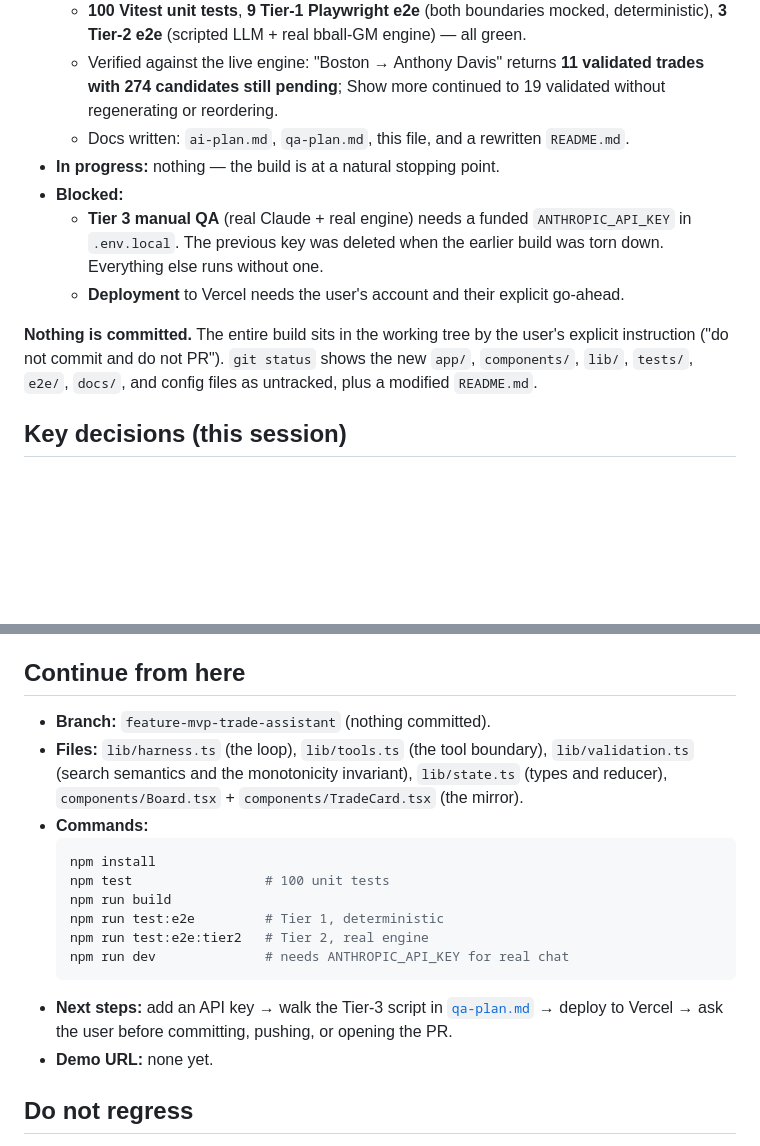
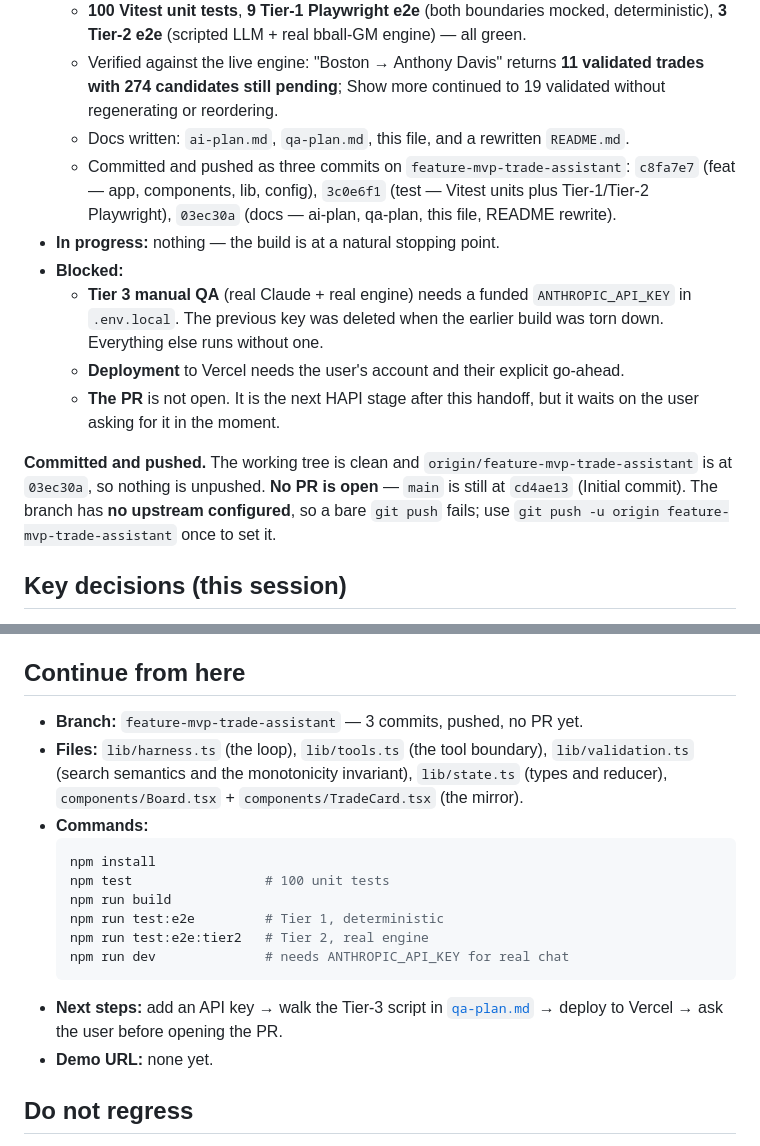
Before and after one commit to yonatanlevit/nba-trade-assistant, a Markdown page: docs/end-of-session.md, 2 parts joined by grey strips. GitHub-like rendering; blank space fills up the shorter version.

Commit message:
docs: refresh session handoff after commit and push
The handoff file still claimed "Nothing is committed. The entire build
sits in the working tree", which was true when written and is now the
opposite of reality. Correct the four stale regions in place, per the
brief's one-file convention:

- Status/Done records the three commits (feat, test, docs)
- Blocked adds the PR, gated on the user asking
- The commit paragraph states the clean tree, that no PR is open, and
  that the branch has no upstream configured
- Continue-from-here drops the now-done commit/push step

Goal, key decisions, human guidance, open questions, and the whole
Do-not-regress block are unchanged.

Co-Authored-By: Claude Opus 5 <noreply@anthropic.com>

````diff
--- a/docs/end-of-session.md
+++ b/docs/end-of-session.md
@@ -13,12 +13,14 @@ Build a chat-first NBA trade assistant where conversation drives trade state thr
   - **100 Vitest unit tests**, **9 Tier-1 Playwright e2e** (both boundaries mocked, deterministic), **3 Tier-2 e2e** (scripted LLM + real bball-GM engine) — all green.
   - Verified against the live engine: "Boston → Anthony Davis" returns **11 validated trades with 274 candidates still pending**; Show more continued to 19 validated without regenerating or reordering.
   - Docs written: `ai-plan.md`, `qa-plan.md`, this file, and a rewritten `README.md`.
+  - Committed and pushed as three commits on `feature-mvp-trade-assistant`: `c8fa7e7` (feat — app, components, lib, config), `3c0e6f1` (test — Vitest units plus Tier-1/Tier-2 Playwright), `03ec30a` (docs — ai-plan, qa-plan, this file, README rewrite).
 - **In progress:** nothing — the build is at a natural stopping point.
 - **Blocked:**
   - **Tier 3 manual QA** (real Claude + real engine) needs a funded `ANTHROPIC_API_KEY` in `.env.local`. The previous key was deleted when the earlier build was torn down. Everything else runs without one.
   - **Deployment** to Vercel needs the user's account and their explicit go-ahead.
+  - **The PR** is not open. It is the next HAPI stage after this handoff, but it waits on the user asking for it in the moment.
 
-**Nothing is committed.** The entire build sits in the working tree by the user's explicit instruction ("do not commit and do not PR"). `git status` shows the new `app/`, `components/`, `lib/`, `tests/`, `e2e/`, `docs/`, and config files as untracked, plus a modified `README.md`.
+**Committed and pushed.** The working tree is clean and `origin/feature-mvp-trade-assistant` is at `03ec30a`, so nothing is unpushed. **No PR is open** — `main` is still at `cd4ae13` (Initial commit). The branch has **no upstream configured**, so a bare `git push` fails; use `git push -u origin feature-mvp-trade-assistant` once to set it.
 
 ## Key decisions (this session)
 
@@ -49,7 +51,7 @@ Plus, this session: the model switch to Opus 5; the explicit `TradeState` shape
 
 ## Continue from here
 
-- **Branch:** `feature-mvp-trade-assistant` (nothing committed).
+- **Branch:** `feature-mvp-trade-assistant` — 3 commits, pushed, no PR yet.
 - **Files:** `lib/harness.ts` (the loop), `lib/tools.ts` (the tool boundary), `lib/validation.ts` (search semantics and the monotonicity invariant), `lib/state.ts` (types and reducer), `components/Board.tsx` + `components/TradeCard.tsx` (the mirror).
 - **Commands:**
   ```bash
@@ -60,7 +62,7 @@ Plus, this session: the model switch to Opus 5; the explicit `TradeState` shape
   npm run test:e2e:tier2   # Tier 2, real engine
   npm run dev              # needs ANTHROPIC_API_KEY for real chat
   ```
-- **Next steps:** add an API key → walk the Tier-3 script in [`qa-plan.md`](./qa-plan.md) → deploy to Vercel → ask the user before committing, pushing, or opening the PR.
+- **Next steps:** add an API key → walk the Tier-3 script in [`qa-plan.md`](./qa-plan.md) → deploy to Vercel → ask the user before opening the PR.
 - **Demo URL:** none yet.
 
 ## Do not regress
````
